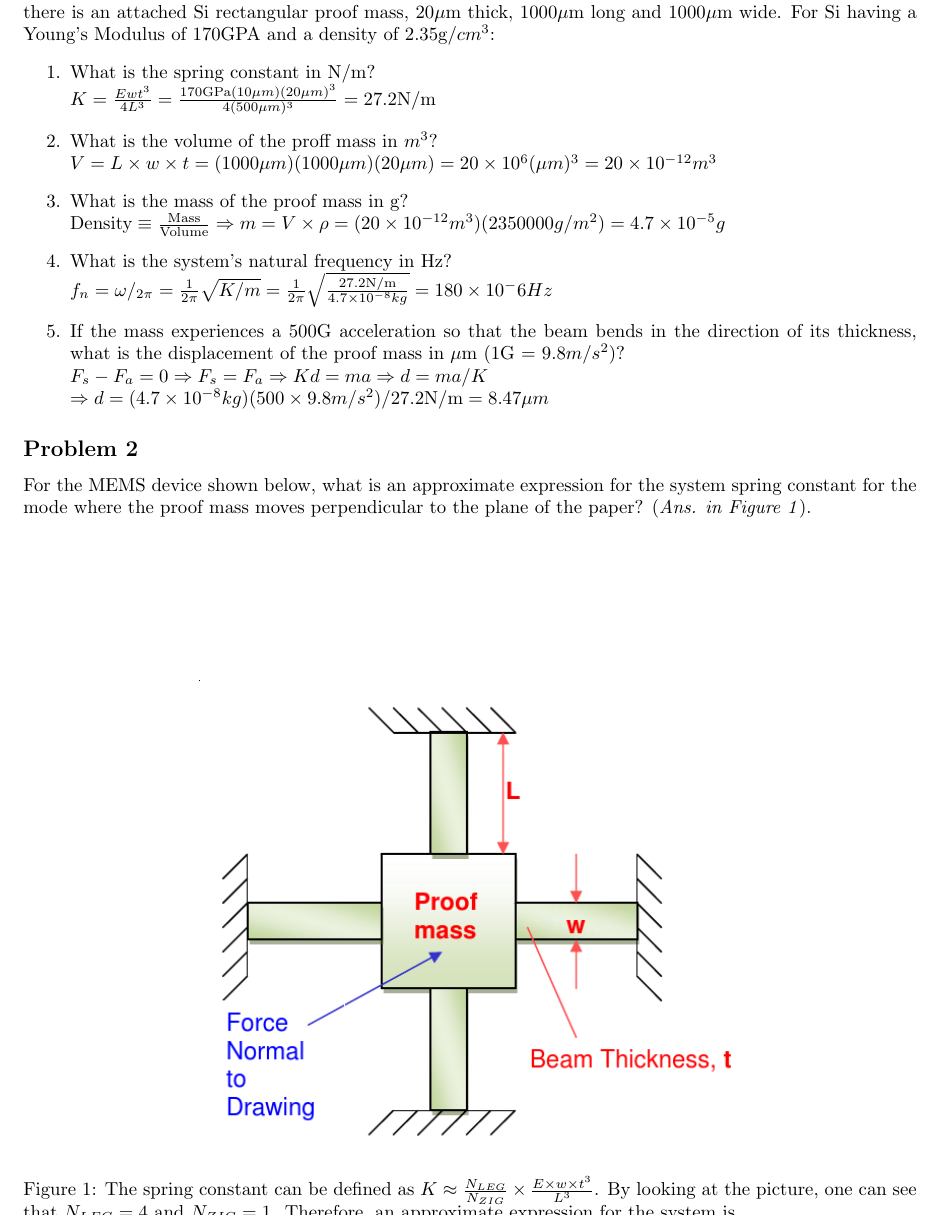
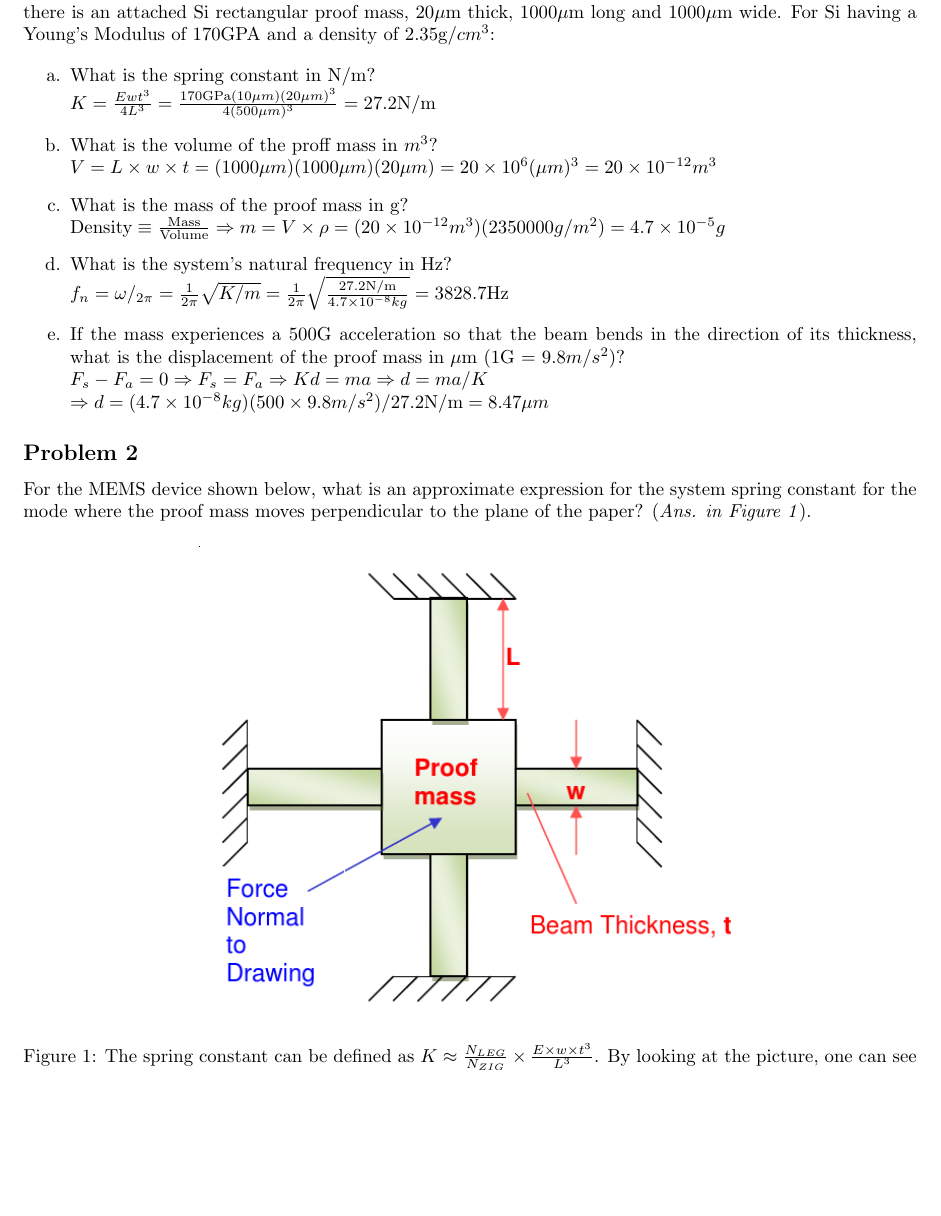
Before and after one commit to mechoid9/ELEC6760, a LaTeX problem sheet (Assignment02/Assignment02.tex): part of the page, cut so that both start at the same text, the shorter picture padded with empty space. Compiled offline with pdfLaTeX; a LaTeX package or settings file that is missing is left out.

Commit message:
updated Assignment02 per the solutions (I messed up 1d), and uploaded said solutions

```diff
--- a/Assignment02/Assignment02.tex
+++ b/Assignment02/Assignment02.tex
@@ -62,6 +62,8 @@ A MEMS Si cantilevered beam is used as a spring. It is 500$\mu$m long, 20$\mu$ t
    and 10$\mu$m wide. At its free end, there is an attached Si rectangular proof mass,
    20$\mu$m thick, 1000$\mu$m long and 1000$\mu$m wide. For Si having a Young's Modulus
    of 170GPA and a density of 2.35g/$cm^3$:
+
+\renewcommand{\labelenumi}{\alph{enumi}.}
 \begin{enumerate}
 	\item What is the spring constant in N/m?\\
 	$ K = \frac{E w t^3}{4 L^3} =
@@ -79,7 +81,7 @@ A MEMS Si cantilevered beam is used as a spring. It is 500$\mu$m long, 20$\mu$ t
 	\item What is the system's natural frequency in Hz?\\
 		$ f_n = \omega/_{2\pi} = \frac{1}{2\pi}\sqrt{K/m}
 		= \frac{1}{2\pi}\sqrt{\frac{27.2 \text{N/m}}{4.7 \times 10^{-8} kg}}
-		= 180 \times 10^-6 Hz $
+		= 3828.7 \text{Hz} $
 	\item If the mass experiences a 500G acceleration so that the beam bends in the
        direction of its thickness, what is the displacement of the proof mass in $\mu$m
        (1G = $9.8m/s^2$)?\\
@@ -91,7 +93,7 @@ A MEMS Si cantilevered beam is used as a spring. It is 500$\mu$m long, 20$\mu$ t
 For the MEMS device shown below, what is an approximate expression for the
    system spring constant for the mode where the proof mass moves perpendicular to
    the plane of the paper? (\emph{Ans. in Figure 1}).
-   \begin{figure}[b]
+   \begin{figure}[h]
 	   \centering
 	   \includegraphics[width=4in]{hw2_mems}
 	   \caption{ The spring constant can be defined as
```
Also changed, not shown: Assignment02/Assignment02.pdf, Assignment02/HW2solutions.pdf (added).
